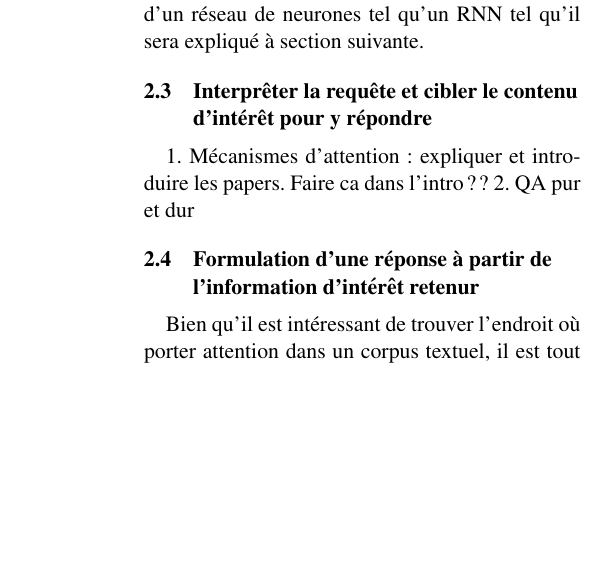
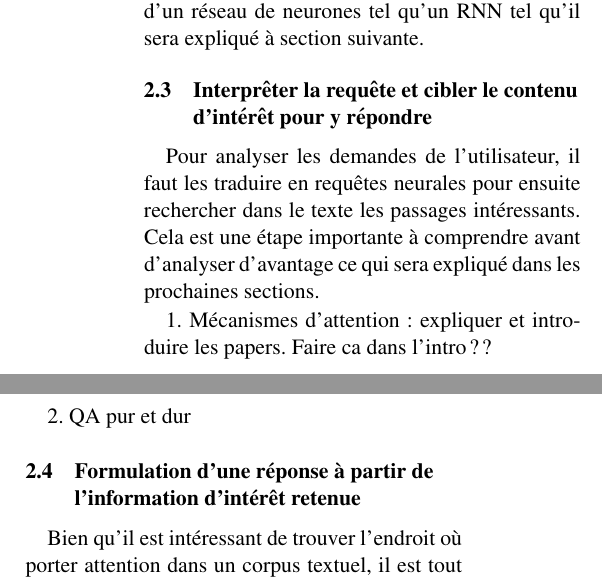
Before and after one commit to guillaume-chevalier/GLO-7006-Paper-NLP, a LaTeX paper (main.tex, which reads tex/devel_generator.tex, tex/devel_qa.tex): part of one column of page 5 of 9 before the commit and two parts of the columns of page 5 of 9 after it, the two joined at a grey line, cut so that both start at the same text, the shorter picture padded with empty space. Compiled offline with pdfLaTeX.

Commit message:
few changes

```diff
--- a/main.tex
+++ b/main.tex
@@ -48,7 +48,7 @@
 % in the camera-ready version and ask you to change it back.
 
 
-\title{Agents conversationnels à base de réseaux de neurones artificiels profonds}
+\title{Agents conversationnels vocaux à base de réseaux de neurones artificiels profonds : un survol}
 
 \author{Guillaume Chevalier \\
   Université Laval \\ Baccalauréat en génie logiciel \\
--- a/tex/devel_generator.tex
+++ b/tex/devel_generator.tex
@@ -1,4 +1,4 @@
-\subsection{Formulation d'une réponse à partir de l'information d'intérêt retenur}
+\subsection{Formulation d'une réponse à partir de l'information d'intérêt retenue}
 Bien qu’il est intéressant de trouver l’endroit où porter attention dans un corpus textuel, il est tout autant intéressant de savoir comment générer une réponse structurée et concise à l’utilisateur. Cela peut être fait en utilisant le \gls{hred} tel qu’introduit par Iulian V. Serban et al. \cite{chatbot\string:HRED}. En effet, HRED est une imbrication hiérarchique de réseaux de neurones récurrents. Un premier est utilisé afin d’encoder les phrases, un second est nécessaire afin de garder le contexte des réponses passées lesquelles ont déjà traitées, comme un suivi de la discussion dans une mémoire temporaire, et finalement un troisième RNN est mis à profit afin de décoder l’information en une réponse à l’utilisateur. \textcolor{red}{En insérant une telle architecture neurale dans les concepts précédemment abordés, il est possible de générer la réponse en retour à l’utilisateur en ayant le contexte de la question qu’il pose ainsi que le contexte des documents à parcourir avec les mécanismes d’attention, tel que décrit dans la section précédente sur la pose de question.} Ainsi, le premier RNN du HRED qui encode l’information peut utiliser word2vec \cite{word2vec} directement, en plus d’utiliser un \textit{embedding} provenant de l’avant dernière couche de neurones du DNN (Deep Neural Network) de STT (Speech to Text). En plus de cela, il est possible d’utiliser le réseau de neurones infersent de \textbf{Facebook} \cite{inferSent}, lequel peut être concaténé au signal de sortie du RNN encodeur du HRED, en tant que plongement supplémentaire au niveau des phrases plutôt qu’au niveau des mots. \\
 
 Dans une amélioration plus récente de l’architecture HRED \cite{chatbot\string:LVHRED}, il est possible d’utiliser une variable latente intermédiaire laquelle permet de faire le pont entre les réponses envoyées du décodeur vers l’utilisateur, en plus de réinjécter cette réponse dans l’encodeur qui écoute la réponse de l’utilisateur suite à cela. En retournant ainsi l'information du du décodeur dans l’encodeur, nous nous assurons de conserver le contexte d’une phrase à la prochaine et d'ainsi avoir un discours plus fluide tout en étant moins assujettis à des variations subites de sujet ou d'interprétation. D'autre part, ce passage d'information aura pour effet de renforcer la qualité de la requête attentionnelle laquelle peut être générée à la toute fin de l’encodeur du HRED. C'est à ce moment que le mécanisme d’attention décrit dans la section précédente portant sur l’analyse de texte suite à des questions pourrait être inséré. Une fois la question posée par l’utilisateur et lue dans l’encodeur, le HRED peut bénéficier de cette question dans son RNN intermédiaire, et ce, en tant que requête attentionnelle à passer directement au système attentionnel. Des travaux similaires ont été réalisés par Karl Moritz Hermann et al. chez \textbf{Google} \cite{readNcomprehend}. Somme toutes, le HRED aura accès à la question de l’utilisateur et au corpus de texte dans lequel il peut maintenant cibler l’information pertinente. Étant donné la taille énorme du corpus textuel dans lequel le réseaux de neurones peut lire l’information, tel que l’ensemble du texte sur Wikipédia par exemple, il est possible d’appliquer un MapReduce pour ainsi améliorer les performances de ce processus et ainsi de façon important le temps de réponse de notre assistant ce qui est un aspect primordial.
--- a/tex/devel_qa.tex
+++ b/tex/devel_qa.tex
@@ -1,3 +1,7 @@
 \subsection{Interprêter la requête et cibler le contenu d'intérêt pour y répondre}
+
+Pour analyser les demandes de l'utilisateur, il faut les traduire en requêtes neurales pour ensuite rechercher dans le texte les passages intéressants. Cela est une étape importante à comprendre avant d'analyser d'avantage ce qui sera expliqué dans les prochaines sections.
+
 1. Mécanismes d’attention: expliquer et introduire les papers. Faire ca dans l’intro??
+
 2. QA pur et dur
```
